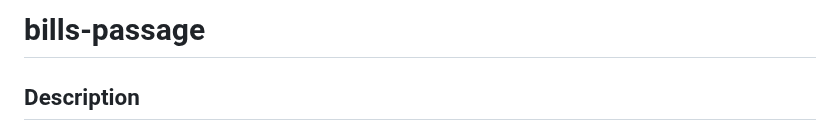
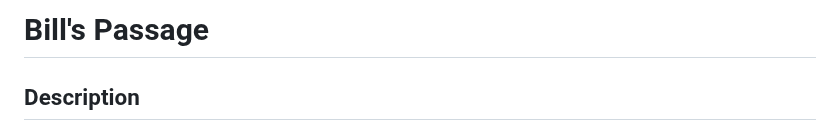
Before and after one commit to wbmattis2/bills-passage, a Markdown page: README.md, the part around the change. GitHub-like rendering.

```diff
--- a/README.md
+++ b/README.md
@@ -1,4 +1,4 @@
-# bills-passage
+# Bill's Passage
 ## Description
 Bill’s Passage is a lightweight choice-driven resource management game intended to serve as an educational resource about the process by which bills are passed into law in the United States Federal Government. This game was developed by Benny Mattis in response to the Library of Congress Friends’ Choice Civics Video Game Challenge of 2023.
 
```
